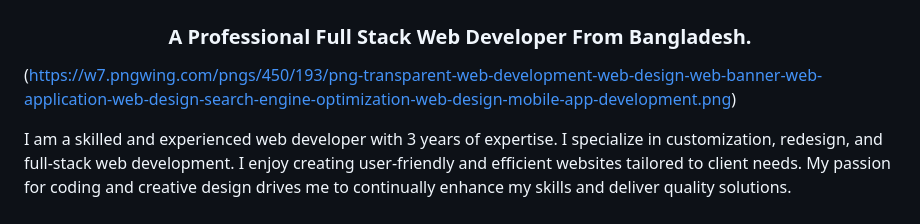
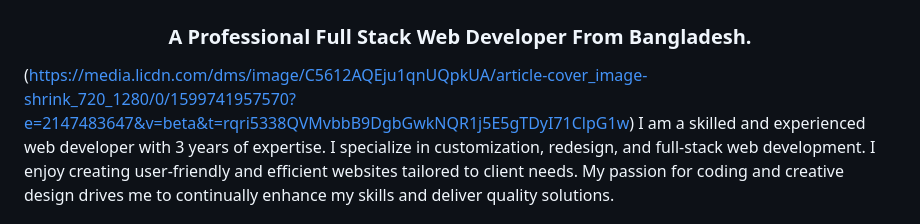
Before and after one commit to DarkRahi999/DarkRahi999, a Markdown page: README.md, the part around the change. Drawn GitHub-style.

Commit message:
img fixing

```diff
--- a/README.md
+++ b/README.md
@@ -2,8 +2,7 @@
 <h1 align="center"> This is Rubayed Ahammed Rahi</h1>
 <h3 align="center">A Professional Full Stack Web Developer From Bangladesh.</h3>
 
-(https://w7.pngwing.com/pngs/450/193/png-transparent-web-development-web-design-web-banner-web-application-web-design-search-engine-optimization-web-design-mobile-app-development.png)
-
+(https://media.licdn.com/dms/image/C5612AQEju1qnUQpkUA/article-cover_image-shrink_720_1280/0/1599741957570?e=2147483647&v=beta&t=rqri5338QVMvbbB9DgbGwkNQR1j5E5gTDyI71ClpG1w)
 I am a skilled and experienced web developer with 3 years of expertise. I specialize in customization, redesign, and full-stack web development. I enjoy creating user-friendly and efficient websites tailored to client needs. My passion for coding and creative design drives me to continually enhance my skills and deliver quality solutions.
 
 
```
